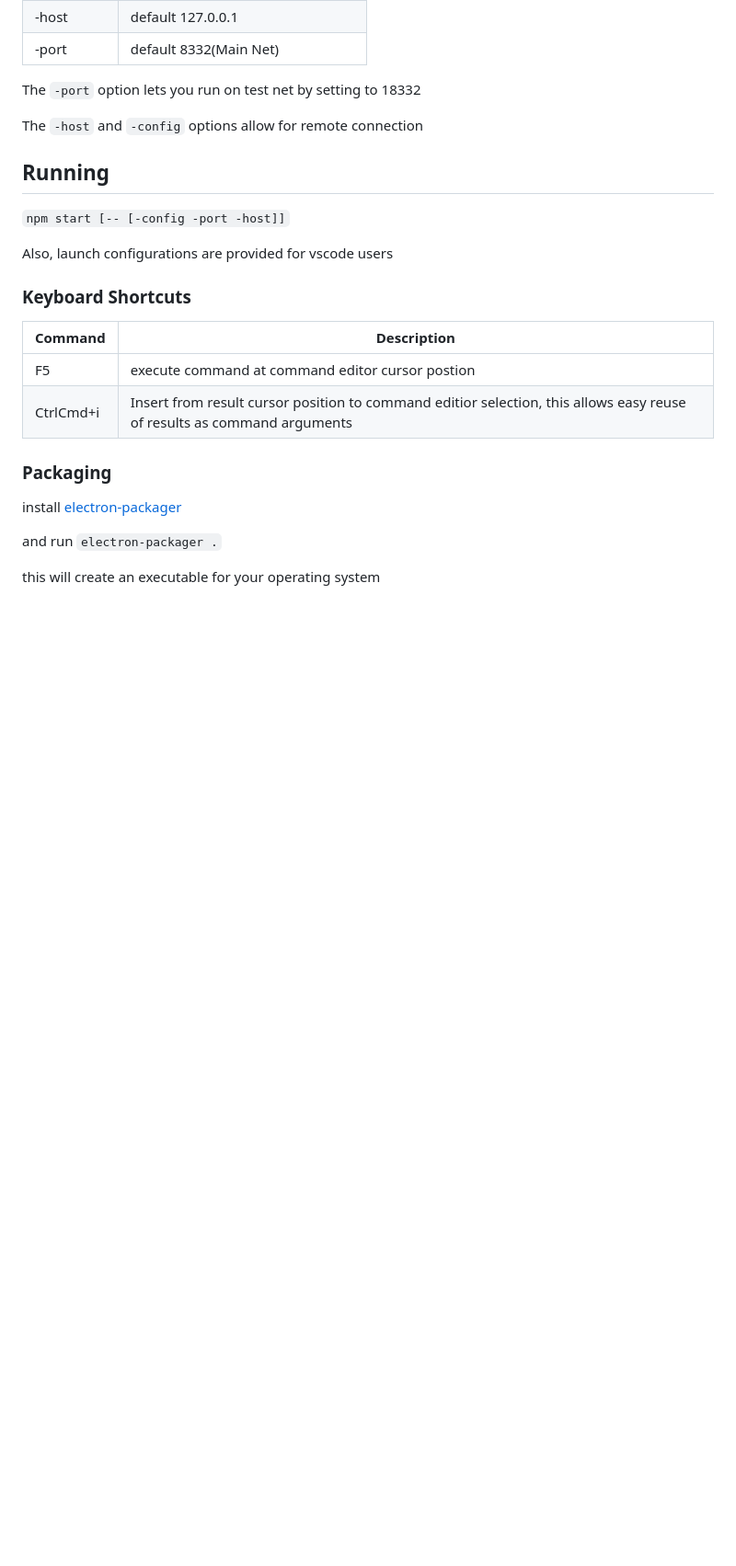
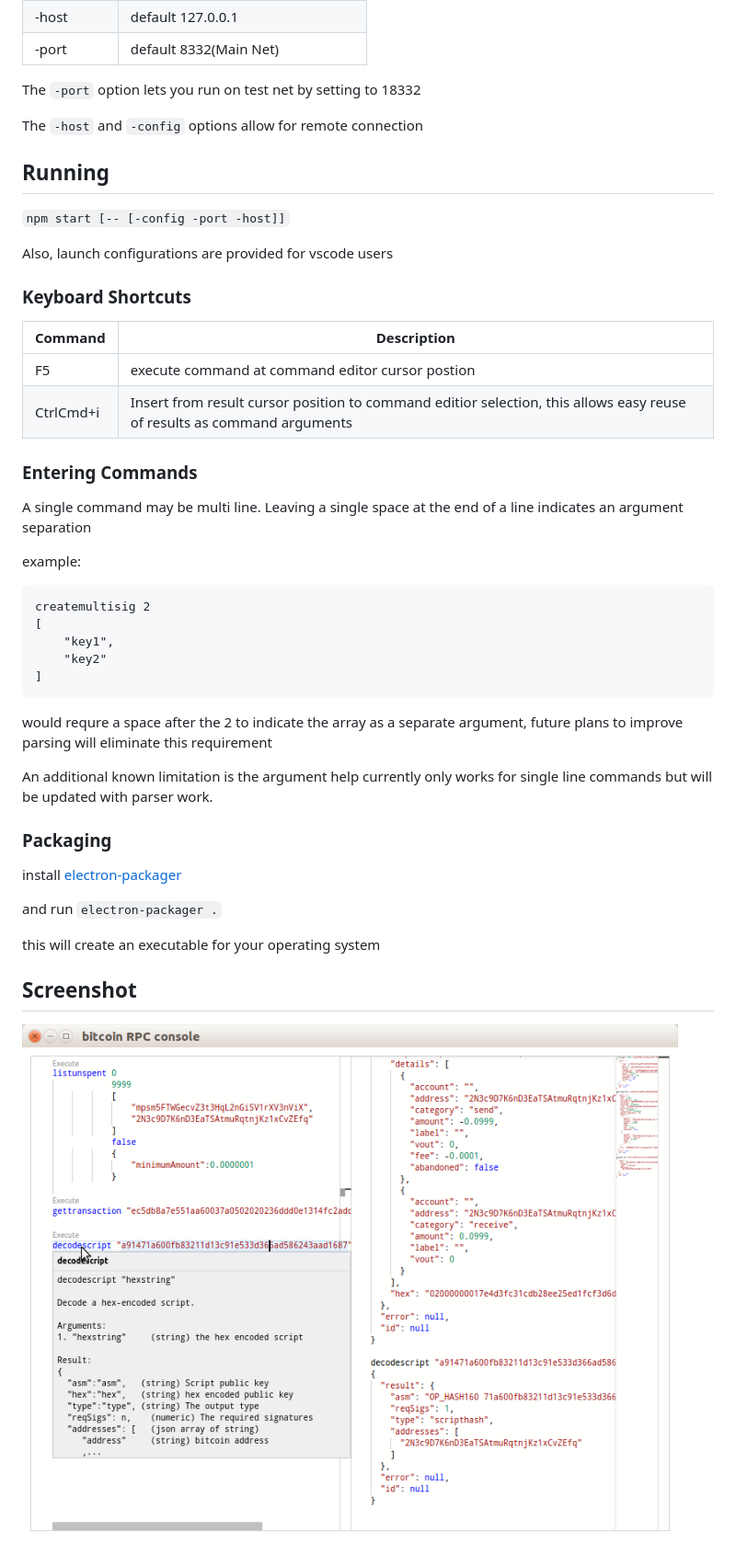
Before and after one commit to rsbondi/btcrpc-console, a Markdown page: README.md, the part around one of its changes. Shown at 92% size. Rendered like a GitHub page; pictures changed too: screenshot.png (added); blank space fills up the shorter version.

````diff
--- a/README.md
+++ b/README.md
@@ -55,9 +69,30 @@ Also, launch configurations are provided for vscode users
 | F5      | execute command at command editor cursor postion |
 | CtrlCmd+i | Insert from result cursor position to command editior selection, this allows easy reuse of results as command arguments
 
+### Entering Commands
+
+A single command may be multi line.  Leaving a single space at the end of a line indicates an argument separation
+
+example:
+```
+createmultisig 2
+[
+    "key1",
+    "key2"
+]
+```
+would requre a space after the 2 to indicate the array as a separate argument, future plans to improve parsing will eliminate this requirement
+
+An additional known limitation is the argument help currently only works for single line commands
+but will be updated with parser work.
+
 ### Packaging
 install [electron-packager](https://www.npmjs.com/package/electron-packager)
 
 and run `electron-packager .`
 
 this will create an executable for your operating system
+
+## Screenshot
+
+![screenshot.png](https://github.com/rsbondi/btcrpc-console/blob/master/screenshot.png "What it looks like")
````
Also changed, not shown: other parts of README.md (+14 -0 lines), 3 other files.
